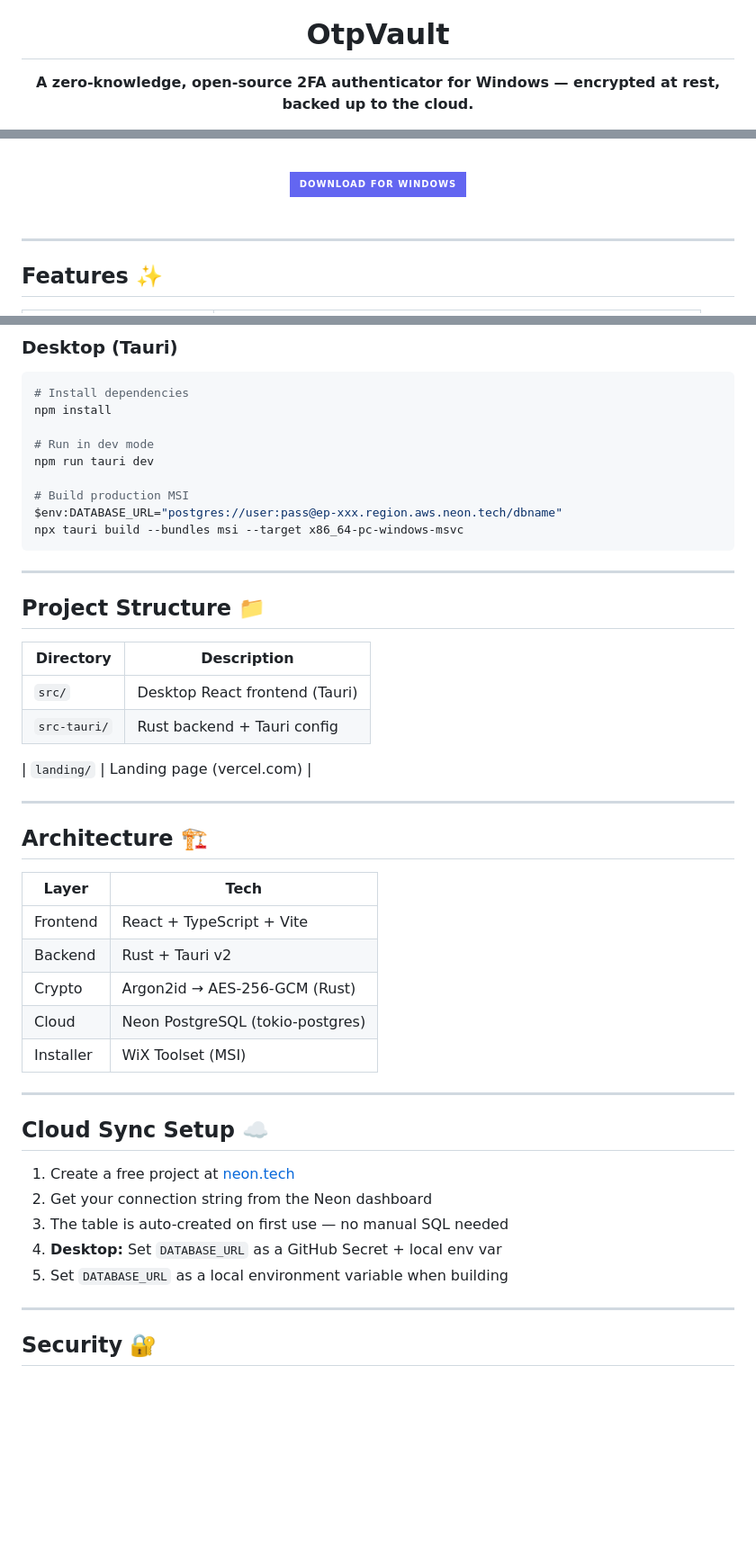
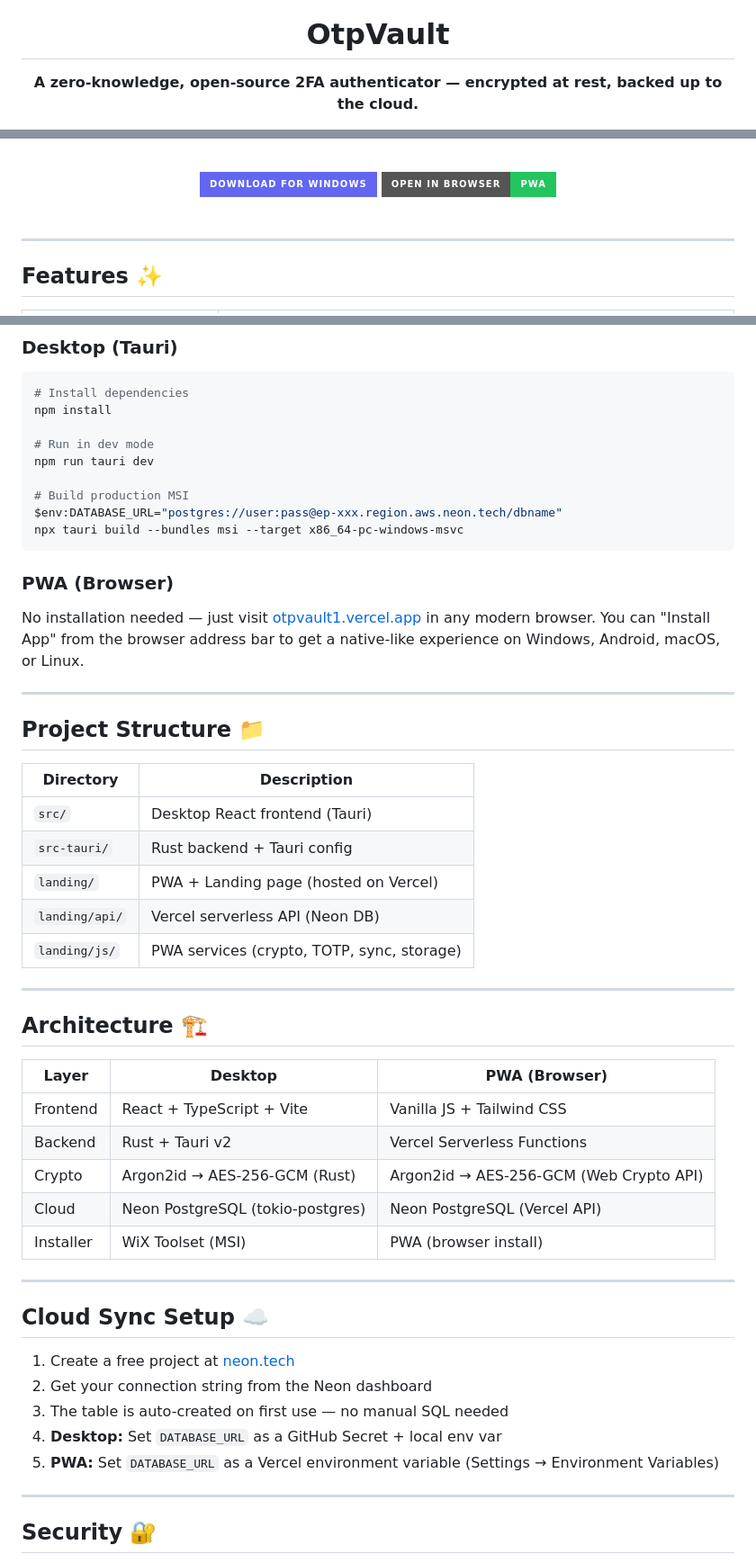
Before and after one commit to Shadow132245/OtpVault, a Markdown page: README.md, 3 parts joined by grey strips. Shown at 90% size. Drawn GitHub-style; badges without logos; blank space fills up the shorter version.

Commit message:
docs: update README with PWA/browser + Android support info

````diff
--- a/README.md
+++ b/README.md
@@ -1,7 +1,7 @@
 <div align="center">
   <img src="src-tauri/icons/icon.png" width="80" height="80" alt="OtpVault logo"/>
   <h1>OtpVault</h1>
-  <p><strong>A zero-knowledge, open-source 2FA authenticator for Windows — encrypted at rest, backed up to the cloud.</strong></p>
+  <p><strong>A zero-knowledge, open-source 2FA authenticator — encrypted at rest, backed up to the cloud.</strong></p>
 
   [![CI](https://github.com/Shadow132245/OtpVault/actions/workflows/ci.yml/badge.svg)](https://github.com/Shadow132245/OtpVault/actions/workflows/ci.yml)
   [![Release](https://img.shields.io/github/v/release/Shadow132245/OtpVault?label=Latest%20Release)](https://github.com/Shadow132245/OtpVault/releases/latest)
@@ -13,6 +15,9 @@
   <div style="display: flex; gap: 8px; justify-content: center; flex-wrap: wrap;">
     <a href="https://github.com/Shadow132245/OtpVault/releases/latest">
       <img src="https://img.shields.io/badge/Download_for_Windows-6366f1?style=for-the-badge&logo=windows&logoColor=white" alt="Download for Windows"/>
+    </a>
+    <a href="https://otpvault1.vercel.app">
+      <img src="https://img.shields.io/badge/Open_in_Browser-PWA-22c55e?style=for-the-badge&logo=pwa&logoColor=white" alt="Open PWA in Browser"/>
     </a>
   </div>
 </div>
@@ -62,6 +76,9 @@ $env:DATABASE_URL="postgres://user:pass@ep-xxx.region.aws.neon.tech/dbname"
 npx tauri build --bundles msi --target x86_64-pc-windows-msvc
 ```
 
+### PWA (Browser)
+No installation needed — just visit [otpvault1.vercel.app](https://otpvault1.vercel.app) in any modern browser. You can "Install App" from the browser address bar to get a native-like experience on Windows, Android, macOS, or Linux.
+
 ---
 
 ## Project Structure 📁
@@ -70,20 +87,21 @@ npx tauri build --bundles msi --target x86_64-pc-windows-msvc
 |-----------|-------------|
 | `src/` | Desktop React frontend (Tauri) |
 | `src-tauri/` | Rust backend + Tauri config |
-
-| `landing/` | Landing page (vercel.com) |
+| `landing/` | PWA + Landing page (hosted on Vercel) |
+| `landing/api/` | Vercel serverless API (Neon DB) |
+| `landing/js/` | PWA services (crypto, TOTP, sync, storage) |
 
 ---
 
 ## Architecture 🏗️
 
-| Layer | Tech |
-|-------|------|
-| Frontend | React + TypeScript + Vite |
-| Backend | Rust + Tauri v2 |
-| Crypto | Argon2id → AES-256-GCM (Rust) |
-| Cloud | Neon PostgreSQL (tokio-postgres) |
-| Installer | WiX Toolset (MSI) |
+| Layer | Desktop | PWA (Browser) |
+|-------|---------|---------------|
+| Frontend | React + TypeScript + Vite | Vanilla JS + Tailwind CSS |
+| Backend | Rust + Tauri v2 | Vercel Serverless Functions |
+| Crypto | Argon2id → AES-256-GCM (Rust) | Argon2id → AES-256-GCM (Web Crypto API) |
+| Cloud | Neon PostgreSQL (tokio-postgres) | Neon PostgreSQL (Vercel API) |
+| Installer | WiX Toolset (MSI) | PWA (browser install) |
 
 ---
 
@@ -93,7 +111,7 @@ npx tauri build --bundles msi --target x86_64-pc-windows-msvc
 2. Get your connection string from the Neon dashboard
 3. The table is auto-created on first use — no manual SQL needed
 4. **Desktop:** Set `DATABASE_URL` as a GitHub Secret + local env var
-5. Set `DATABASE_URL` as a local environment variable when building
+5. **PWA:** Set `DATABASE_URL` as a Vercel environment variable (Settings → Environment Variables)
 
 ---
 
````
Also changed, not shown: other parts of README.md (+12 -0 lines).
